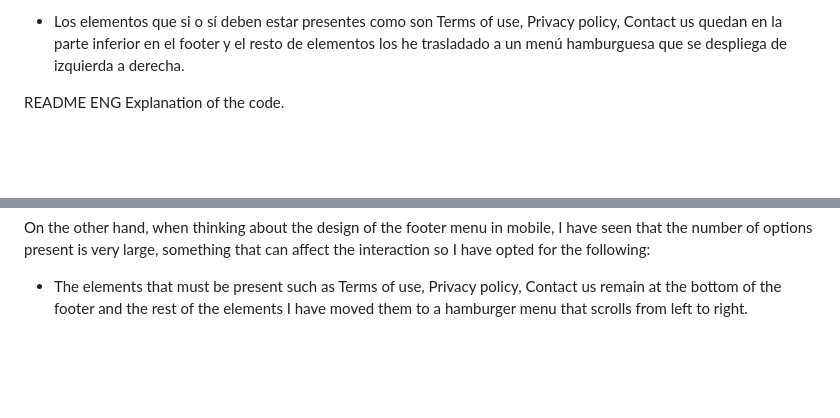
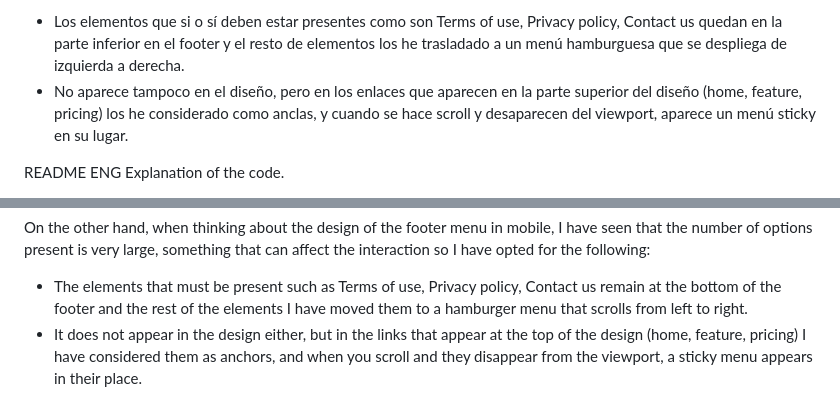
Before and after one commit to NuriaSanDo/Example-1, a Markdown page: README.md, 2 parts joined by grey strips. Drawn GitHub-style; blank space fills up the shorter version.

```diff
--- a/README.md
+++ b/README.md
@@ -48,7 +48,7 @@ click en cualquier CTA (el mismo en todos los casos y sin funcionalidad).
 Por otro lado, al pensar el diseño del menú de footer en mobile, he visto que el número de opciones presentes es my amplia, algo que puede afectar a la interacción asi que he optado por lo siguiente:
 
 - Los elementos que si o sí deben estar presentes como son Terms of use, Privacy policy, Contact us quedan en la parte inferior en el footer y el resto de elementos los he trasladado a un menú hamburguesa que se despliega de izquierda a derecha.
-
+- No aparece tampoco en el diseño, pero en los enlaces que aparecen en la parte superior del diseño (home, feature, pricing) los he considerado como anclas, y cuando se hace scroll y desaparecen del viewport, aparece un menú sticky en su lugar.
 
 README ENG
 Explanation of the code.
@@ -97,3 +97,4 @@ click on any CTA (the same in all cases and without functionality).
 On the other hand, when thinking about the design of the footer menu in mobile, I have seen that the number of options present is very large, something that can affect the interaction so I have opted for the following:
 
 - The elements that must be present such as Terms of use, Privacy policy, Contact us remain at the bottom of the footer and the rest of the elements I have moved them to a hamburger menu that scrolls from left to right.
+- It does not appear in the design either, but in the links that appear at the top of the design (home, feature, pricing) I have considered them as anchors, and when you scroll and they disappear from the viewport, a sticky menu appears in their place.
```
